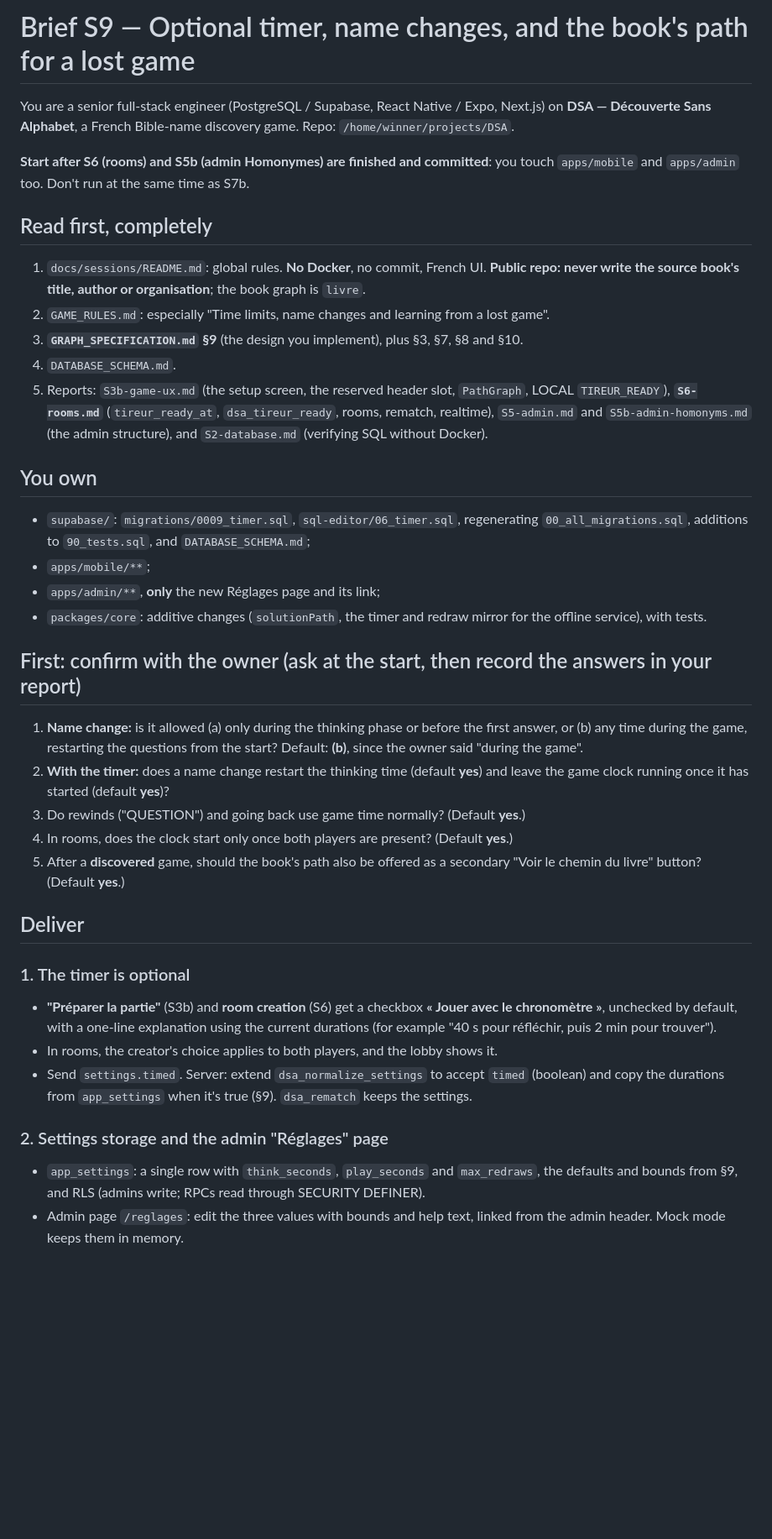
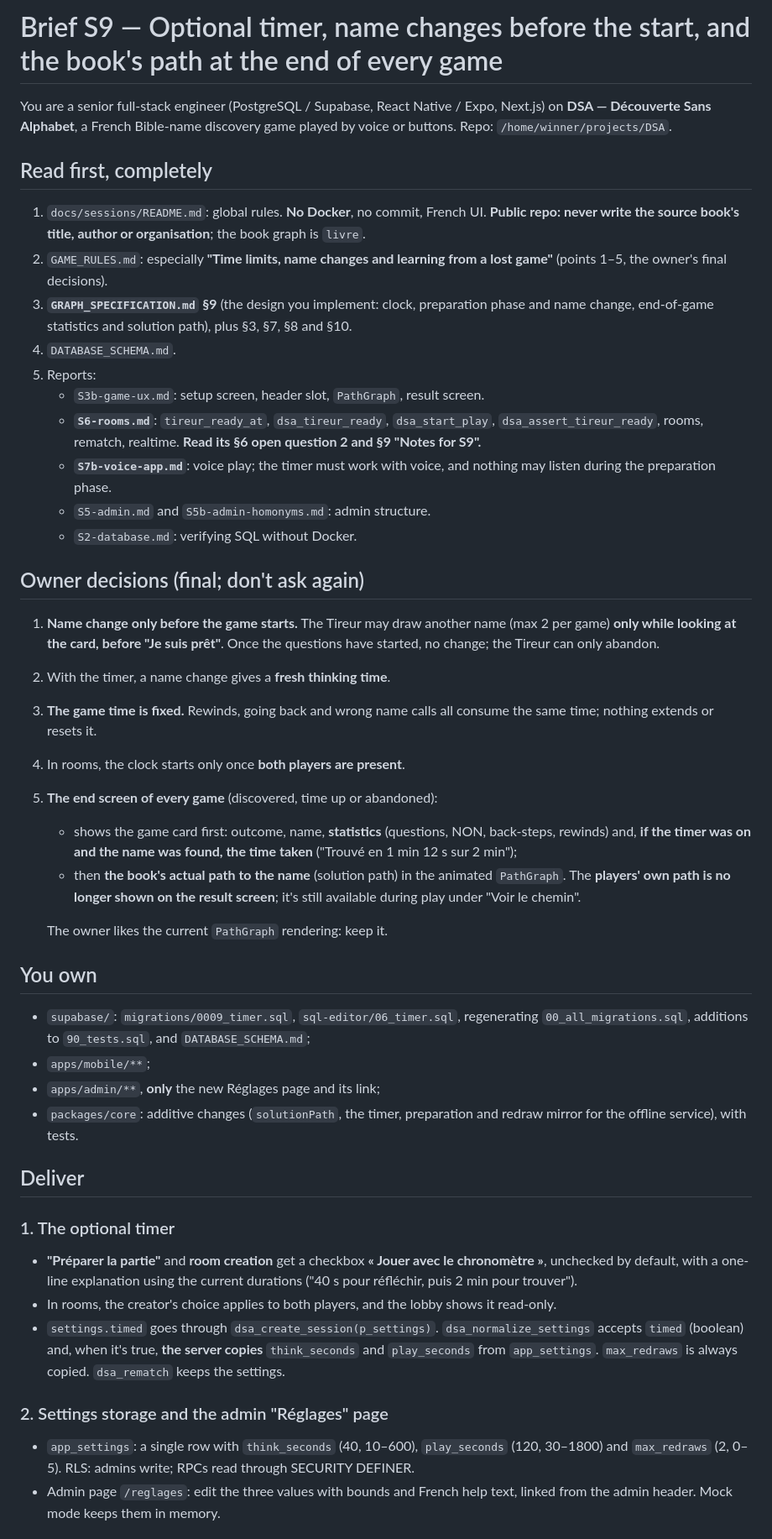
Before and after one commit to Winner2003-key/DSA, a Markdown page: docs/sessions/S9-timed-games.md, the part around one of its changes. Shown at 84% size. GitHub-like rendering; blank space fills up the shorter version.

```diff
--- a/docs/sessions/S9-timed-games.md
+++ b/docs/sessions/S9-timed-games.md
@@ -1,37 +1,44 @@
-# Brief S9 — Optional timer, name changes, and the book's path for a lost game
+# Brief S9 — Optional timer, name changes before the start, and the book's path at the end of every game
 
-You are a senior full-stack engineer (PostgreSQL / Supabase, React Native / Expo, Next.js) on **DSA — Découverte Sans Alphabet**, a French Bible-name discovery game. Repo: `/home/winner/projects/DSA`.
-
-**Start after S6 (rooms) and S5b (admin Homonymes) are finished and committed**: you touch `apps/mobile` and `apps/admin` too. Don't run at the same time as S7b.
+You are a senior full-stack engineer (PostgreSQL / Supabase, React Native / Expo, Next.js) on **DSA — Découverte Sans Alphabet**, a French Bible-name discovery game played by voice or buttons. Repo: `/home/winner/projects/DSA`.
 
 ## Read first, completely
 1. `docs/sessions/README.md`: global rules. **No Docker**, no commit, French UI. **Public repo: never write the source book's title, author or organisation**; the book graph is `livre`.
-2. `GAME_RULES.md`: especially "Time limits, name changes and learning from a lost game".
-3. **`GRAPH_SPECIFICATION.md` §9** (the design you implement), plus §3, §7, §8 and §10.
+2. `GAME_RULES.md`: especially **"Time limits, name changes and learning from a lost game"** (points 1–5, the owner's final decisions).
+3. **`GRAPH_SPECIFICATION.md` §9** (the design you implement: clock, preparation phase and name change, end-of-game statistics and solution path), plus §3, §7, §8 and §10.
 4. `DATABASE_SCHEMA.md`.
-5. Reports: `S3b-game-ux.md` (the setup screen, the reserved header slot, `PathGraph`, LOCAL `TIREUR_READY`), **`S6-rooms.md`** (`tireur_ready_at`, `dsa_tireur_ready`, rooms, rematch, realtime), `S5-admin.md` and `S5b-admin-homonyms.md` (the admin structure), and `S2-database.md` (verifying SQL without Docker).
+5. Reports:
+   - `S3b-game-ux.md`: setup screen, header slot, `PathGraph`, result screen.
+   - **`S6-rooms.md`**: `tireur_ready_at`, `dsa_tireur_ready`, `dsa_start_play`, `dsa_assert_tireur_ready`, rooms, rematch, realtime. **Read its §6 open question 2 and §9 "Notes for S9".**
+   - **`S7b-voice-app.md`**: voice play; the timer must work with voice, and nothing may listen during the preparation phase.
+   - `S5-admin.md` and `S5b-admin-homonyms.md`: admin structure.
+   - `S2-database.md`: verifying SQL without Docker.
+
+## Owner decisions (final; don't ask again)
+1. **Name change only before the game starts.** The Tireur may draw another name (max 2 per game) **only while looking at the card, before "Je suis prêt"**. Once the questions have started, no change; the Tireur can only abandon.
+2. With the timer, a name change gives a **fresh thinking time**.
+3. **The game time is fixed.** Rewinds, going back and wrong name calls all consume the same time; nothing extends or resets it.
+4. In rooms, the clock starts only once **both players are present**.
+5. **The end screen of every game** (discovered, time up or abandoned):
+   - shows the game card first: outcome, name, **statistics** (questions, NON, back-steps, rewinds) and, **if the timer was on and the name was found, the time taken** ("Trouvé en 1 min 12 s sur 2 min");
+   - then **the book's actual path to the name** (solution path) in the animated `PathGraph`. The **players' own path is no longer shown on the result screen**; it's still available during play under "Voir le chemin".
+
+   The owner likes the current `PathGraph` rendering: keep it.
 
 ## You own
 - `supabase/`: `migrations/0009_timer.sql`, `sql-editor/06_timer.sql`, regenerating `00_all_migrations.sql`, additions to `90_tests.sql`, and `DATABASE_SCHEMA.md`;
 - `apps/mobile/**`;
 - `apps/admin/**`, **only** the new Réglages page and its link;
-- `packages/core`: additive changes (`solutionPath`, the timer and redraw mirror for the offline service), with tests.
-
-## First: confirm with the owner (ask at the start, then record the answers in your report)
-1. **Name change:** is it allowed (a) only during the thinking phase or before the first answer, or (b) any time during the game, restarting the questions from the start? Default: **(b)**, since the owner said "during the game".
-2. **With the timer:** does a name change restart the thinking time (default **yes**) and leave the game clock running once it has started (default **yes**)?
-3. Do rewinds ("QUESTION") and going back use game time normally? (Default **yes**.)
-4. In rooms, does the clock start only once both players are present? (Default **yes**.)
-5. After a **discovered** game, should the book's path also be offered as a secondary "Voir le chemin du livre" button? (Default **yes**.)
+- `packages/core`: additive changes (`solutionPath`, the timer, preparation and redraw mirror for the offline service), with tests.
 
 ## Deliver
 
-### 1. The timer is optional
-- **"Préparer la partie"** (S3b) and **room creation** (S6) get a checkbox **« Jouer avec le chronomètre »**, unchecked by default, with a one-line explanation using the current durations (for example "40 s pour réfléchir, puis 2 min pour trouver").
-- In rooms, the creator's choice applies to both players, and the lobby shows it.
-- Send `settings.timed`. Server: extend `dsa_normalize_settings` to accept `timed` (boolean) and copy the durations from `app_settings` when it's true (§9). `dsa_rematch` keeps the settings.
+### 1. The optional timer
+- **"Préparer la partie"** and **room creation** get a checkbox **« Jouer avec le chronomètre »**, unchecked by default, with a one-line explanation using the current durations ("40 s pour réfléchir, puis 2 min pour trouver").
+- In rooms, the creator's choice applies to both players, and the lobby shows it read-only.
+- `settings.timed` goes through `dsa_create_session(p_settings)`. `dsa_normalize_settings` accepts `timed` (boolean) and, when it's true, **the server copies** `think_seconds` and `play_seconds` from `app_settings`. `max_redraws` is always copied. `dsa_rematch` keeps the settings.
 
 ### 2. Settings storage and the admin "Réglages" page
-- `app_settings`: a single row with `think_seconds`, `play_seconds` and `max_redraws`, the defaults and bounds from §9, and RLS (admins write; RPCs read through SECURITY DEFINER).
-- Admin page `/reglages`: edit the three values with bounds and help text, linked from the admin header. Mock mode keeps them in memory.
+- `app_settings`: a single row with `think_seconds` (40, 10–600), `play_seconds` (120, 30–1800) and `max_redraws` (2, 0–5). RLS: admins write; RPCs read through SECURITY DEFINER.
+- Admin page `/reglages`: edit the three values with bounds and French help text, linked from the admin header. Mock mode keeps them in memory.
 
```
Also changed, not shown: other parts of docs/sessions/S9-timed-games.md (+55 -35 lines), docs/sessions/README.md (+5 -5 lines).
